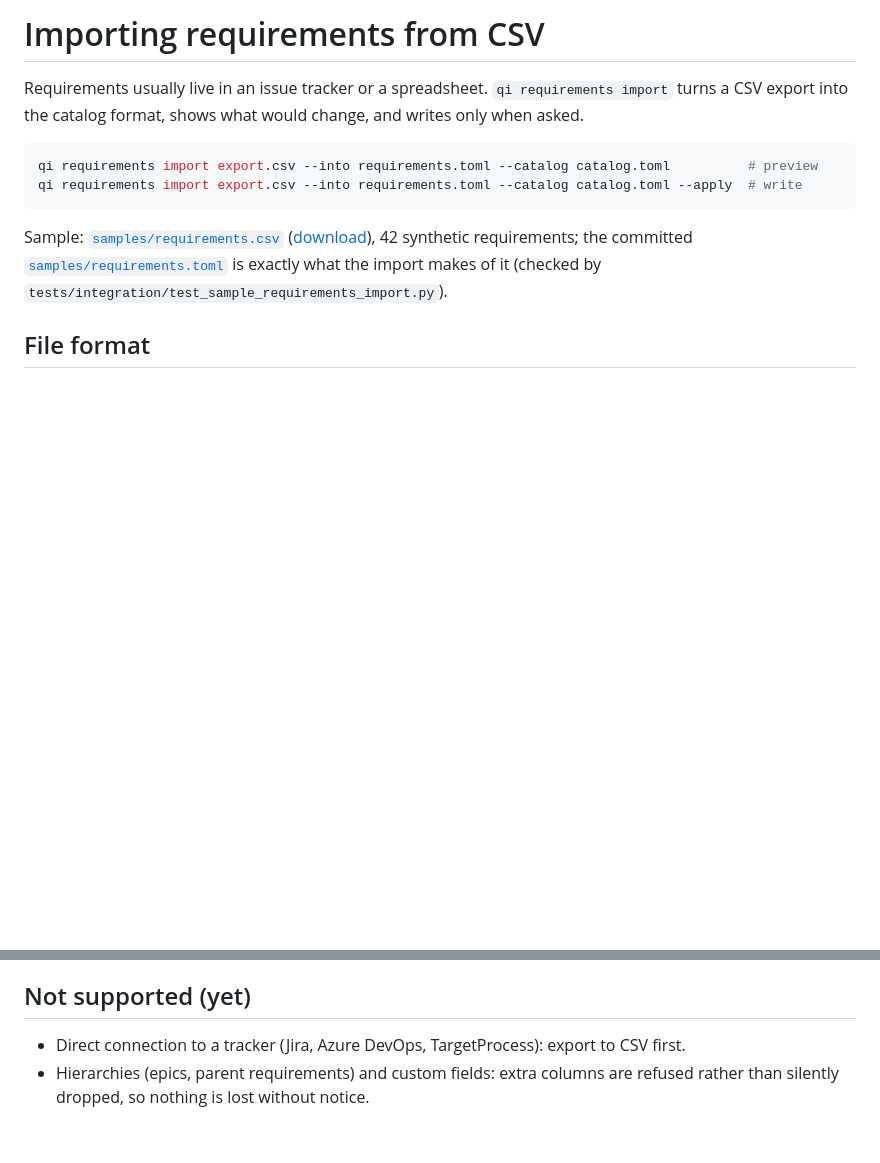
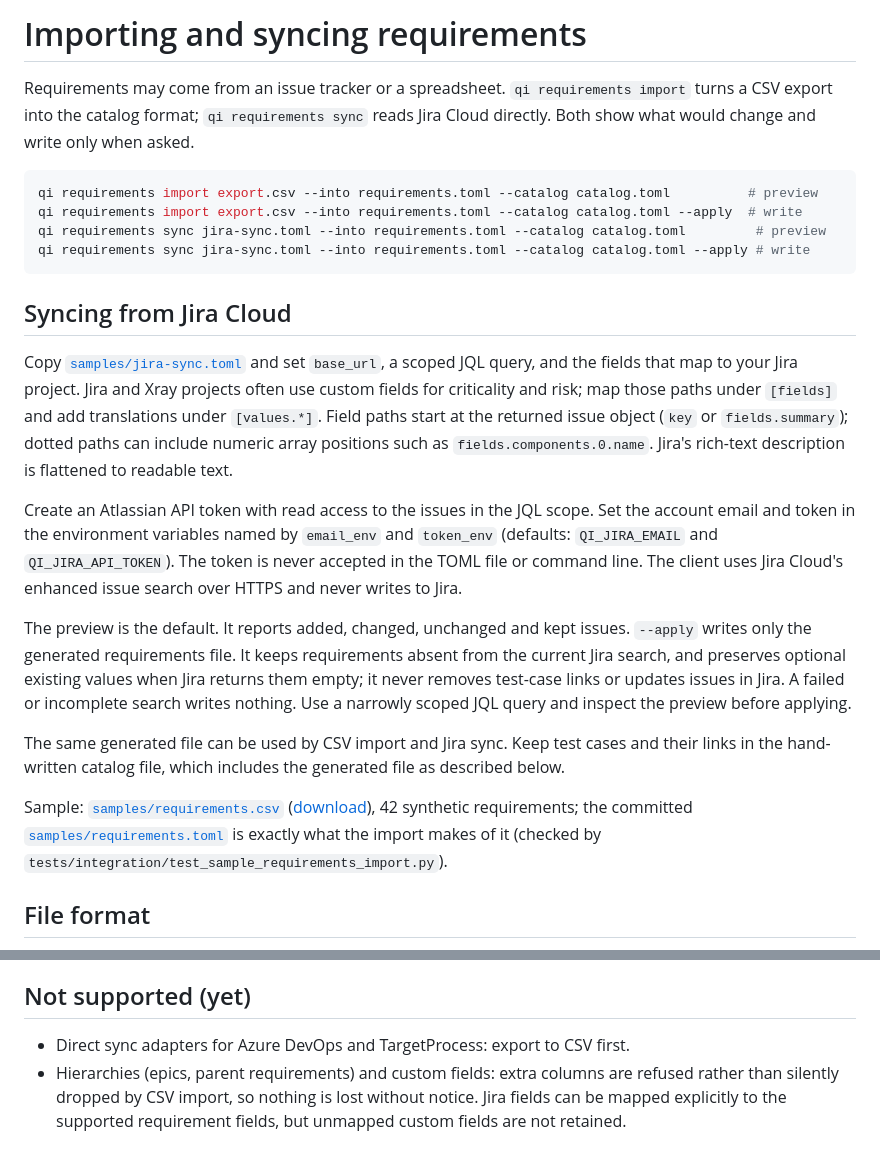
Before and after one commit to niranjankagri/automation-coverage-quality-intelligence, a Markdown page: docs/requirements-import.md, 2 parts joined by grey strips. Drawn GitHub-style; blank space fills up the shorter version.

Commit message:
docs: explain Jira requirement sync

````diff
--- a/docs/requirements-import.md
+++ b/docs/requirements-import.md
@@ -1,12 +1,38 @@
-# Importing requirements from CSV
+# Importing and syncing requirements
 
-Requirements usually live in an issue tracker or a spreadsheet. `qi requirements import` turns a
-CSV export into the catalog format, shows what would change, and writes only when asked.
+Requirements may come from an issue tracker or a spreadsheet. `qi requirements import` turns a
+CSV export into the catalog format; `qi requirements sync` reads Jira Cloud directly. Both show
+what would change and write only when asked.
 
 ```bash
 qi requirements import export.csv --into requirements.toml --catalog catalog.toml          # preview
 qi requirements import export.csv --into requirements.toml --catalog catalog.toml --apply  # write
+qi requirements sync jira-sync.toml --into requirements.toml --catalog catalog.toml         # preview
+qi requirements sync jira-sync.toml --into requirements.toml --catalog catalog.toml --apply # write
 ```
+
+## Syncing from Jira Cloud
+
+Copy [`samples/jira-sync.toml`](../samples/jira-sync.toml) and set `base_url`, a scoped JQL query,
+and the fields that map to your Jira project. Jira and Xray projects often use custom fields for
+criticality and risk; map those paths under `[fields]` and add translations under `[values.*]`.
+Field paths start at the returned issue object (`key` or `fields.summary`); dotted paths can
+include numeric array positions such as `fields.components.0.name`. Jira's rich-text description
+is flattened to readable text.
+
+Create an Atlassian API token with read access to the issues in the JQL scope. Set the account email
+and token in the environment variables named by `email_env` and `token_env` (defaults:
+`QI_JIRA_EMAIL` and `QI_JIRA_API_TOKEN`). The token is never accepted in the TOML file or command
+line. The client uses Jira Cloud's enhanced issue search over HTTPS and never writes to Jira.
+
+The preview is the default. It reports added, changed, unchanged and kept issues. `--apply` writes
+only the generated requirements file. It keeps requirements absent from the current Jira search,
+and preserves optional existing values when Jira returns them empty; it never removes test-case
+links or updates issues in Jira. A failed or incomplete search writes nothing. Use a narrowly scoped
+JQL query and inspect the preview before applying.
+
+The same generated file can be used by CSV import and Jira sync. Keep test cases and their links in
+the hand-written catalog file, which includes the generated file as described below.
 
 Sample: [`samples/requirements.csv`](../samples/requirements.csv)
 ([download](https://raw.githubusercontent.com/niranjankagri/automation-coverage-quality-intelligence/main/samples/requirements.csv)),
@@ -92,6 +118,7 @@ the links).
 
 ## Not supported (yet)
 
-- Direct connection to a tracker (Jira, Azure DevOps, TargetProcess): export to CSV first.
+- Direct sync adapters for Azure DevOps and TargetProcess: export to CSV first.
 - Hierarchies (epics, parent requirements) and custom fields: extra columns are refused rather
-  than silently dropped, so nothing is lost without notice.
+  than silently dropped by CSV import, so nothing is lost without notice. Jira fields can be mapped
+  explicitly to the supported requirement fields, but unmapped custom fields are not retained.
````
